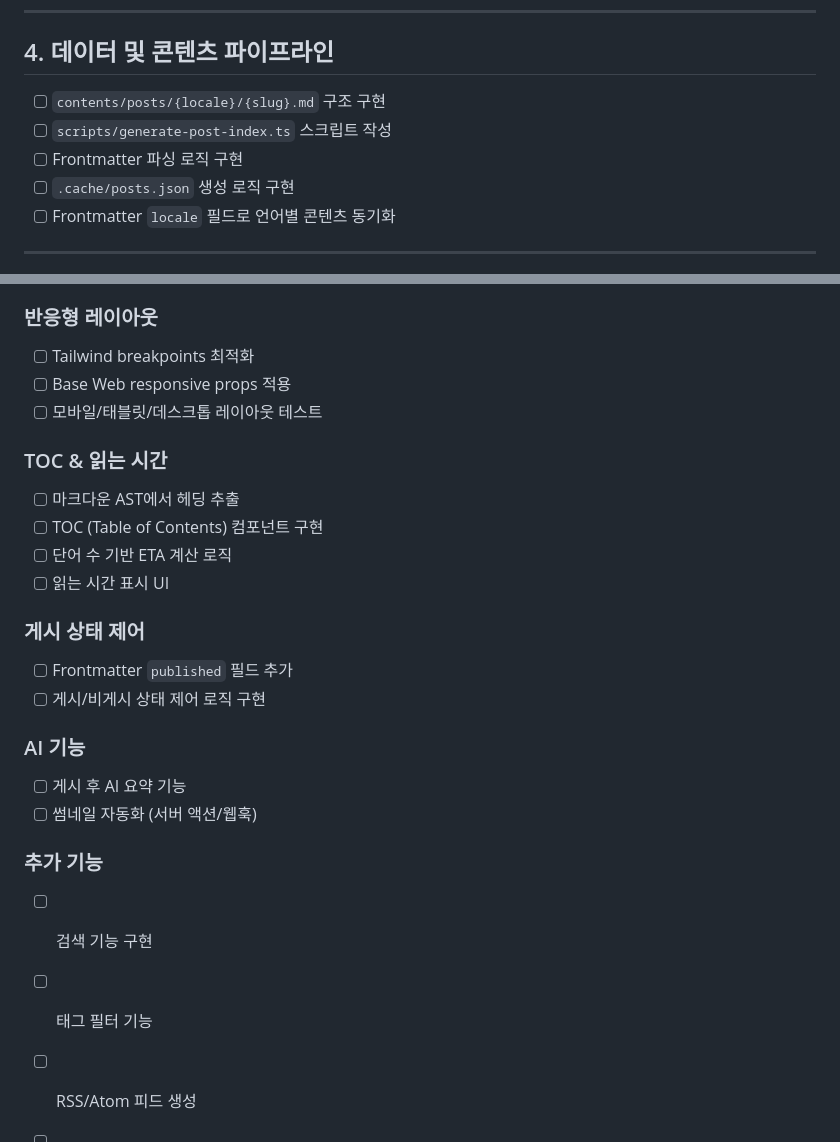
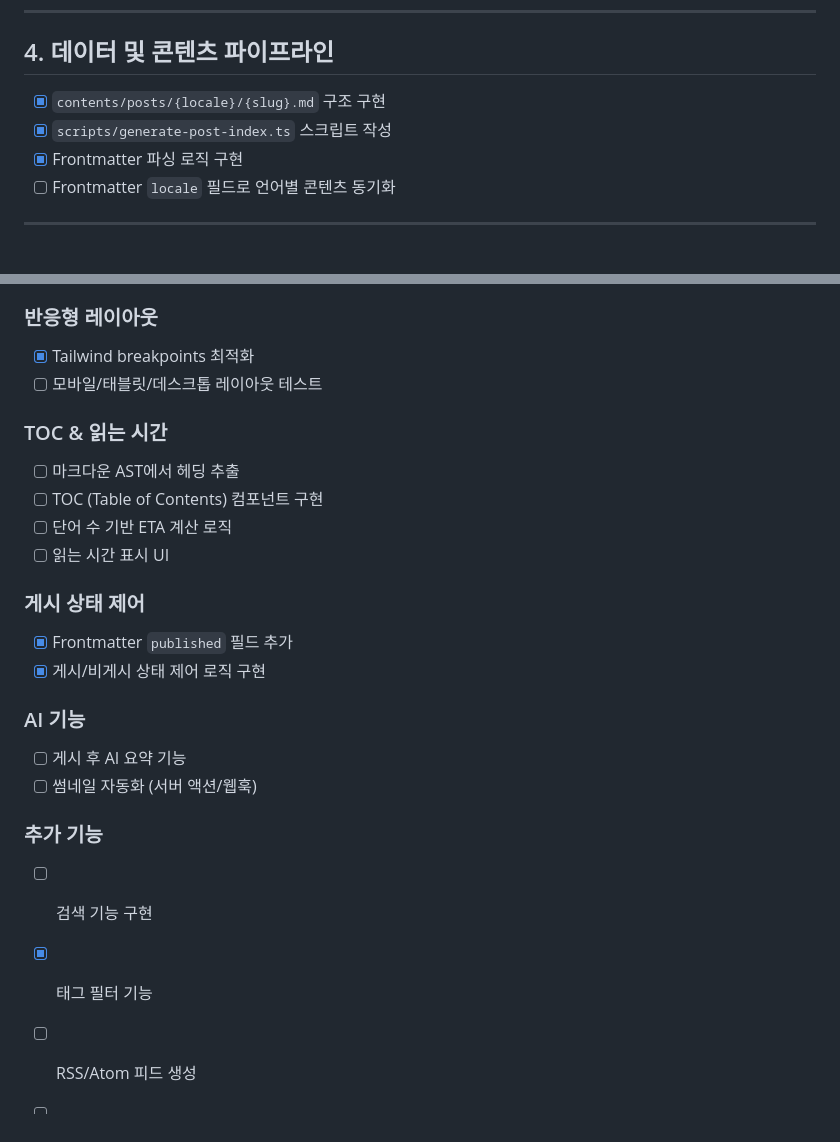
Before and after one commit to chan-ok/blog, a Markdown page: docs/todo.md, 2 parts joined by grey strips. GitHub-like rendering.

```diff
--- a/docs/todo.md
+++ b/docs/todo.md
@@ -94,10 +94,9 @@
 
 ## 4. 데이터 및 콘텐츠 파이프라인
 
-- [ ] `contents/posts/{locale}/{slug}.md` 구조 구현
-- [ ] `scripts/generate-post-index.ts` 스크립트 작성
-- [ ] Frontmatter 파싱 로직 구현
-- [ ] `.cache/posts.json` 생성 로직 구현
+- [x] `contents/posts/{locale}/{slug}.md` 구조 구현
+- [x] `scripts/generate-post-index.ts` 스크립트 작성
+- [x] Frontmatter 파싱 로직 구현
 - [ ] Frontmatter `locale` 필드로 언어별 콘텐츠 동기화
 
 ---
@@ -127,8 +126,7 @@
 
 ### 반응형 레이아웃
 
-- [ ] Tailwind breakpoints 최적화
-- [ ] Base Web responsive props 적용
+- [x] Tailwind breakpoints 최적화
 - [ ] 모바일/태블릿/데스크톱 레이아웃 테스트
 
 ### TOC & 읽는 시간
@@ -140,8 +138,8 @@
 
 ### 게시 상태 제어
 
-- [ ] Frontmatter `published` 필드 추가
-- [ ] 게시/비게시 상태 제어 로직 구현
+- [x] Frontmatter `published` 필드 추가
+- [x] 게시/비게시 상태 제어 로직 구현
 
 ### AI 기능
 
@@ -151,7 +149,7 @@
 ### 추가 기능
 
 - [ ] 검색 기능 구현
-- [ ] 태그 필터 기능
+- [x] 태그 필터 기능
 - [ ] RSS/Atom 피드 생성
 - [ ] Analytics 연동
 - [ ] PWA 설정
```
Also changed, not shown: other parts of docs/todo.md (+5 -5 lines), docs/absolute-rule.md (added, +45 -0 lines), docs/changelog.md (added, +216 -0 lines).
